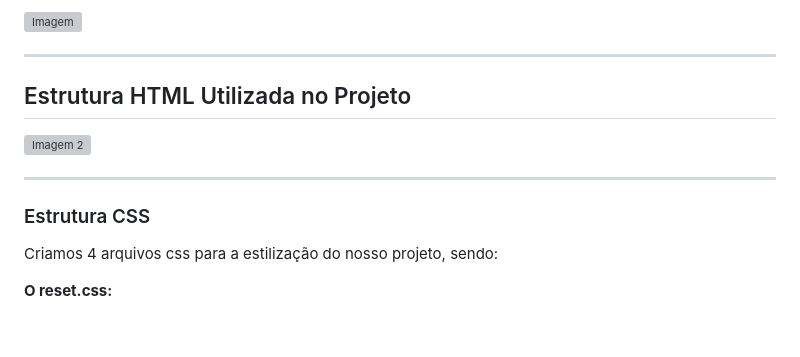
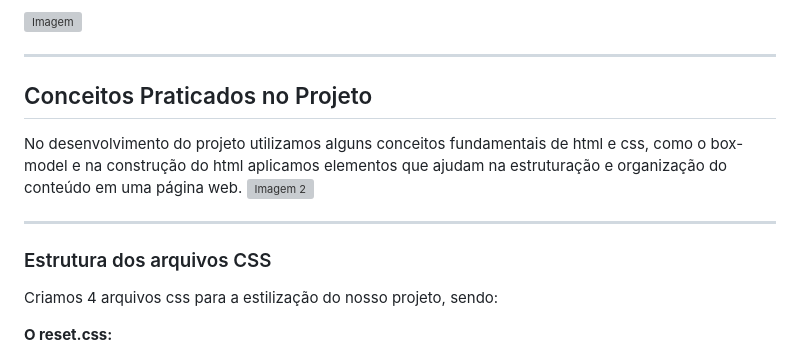
Before and after one commit to alinealien/digimon-screen, a Markdown page: README.md, the part around the change. GitHub-like rendering; blank space fills up the shorter version; grey boxes are pictures that could not be loaded.

Commit message:
Atualizando README do Projeto

```diff
--- a/README.md
+++ b/README.md
@@ -8,12 +8,13 @@ Todo conteúdo apresentado é para fins educacionais.
 
 ___________________________________________________________________
 
-## Estrutura HTML Utilizada no Projeto
+## Conceitos Praticados no Projeto
 
+No desenvolvimento do projeto utilizamos alguns conceitos fundamentais de html e css, como o box-model e na construção do html aplicamos elementos que ajudam na estruturação e organização do conteúdo em uma página web.
 ![Imagem 2](https://i.imgur.com/IE0VKrC.jpg)
 ___________________________________________________________________
 
-### Estrutura CSS
+### Estrutura dos arquivos CSS
 
 Criamos 4 arquivos css para a estilização do nosso projeto, sendo:
 
```
